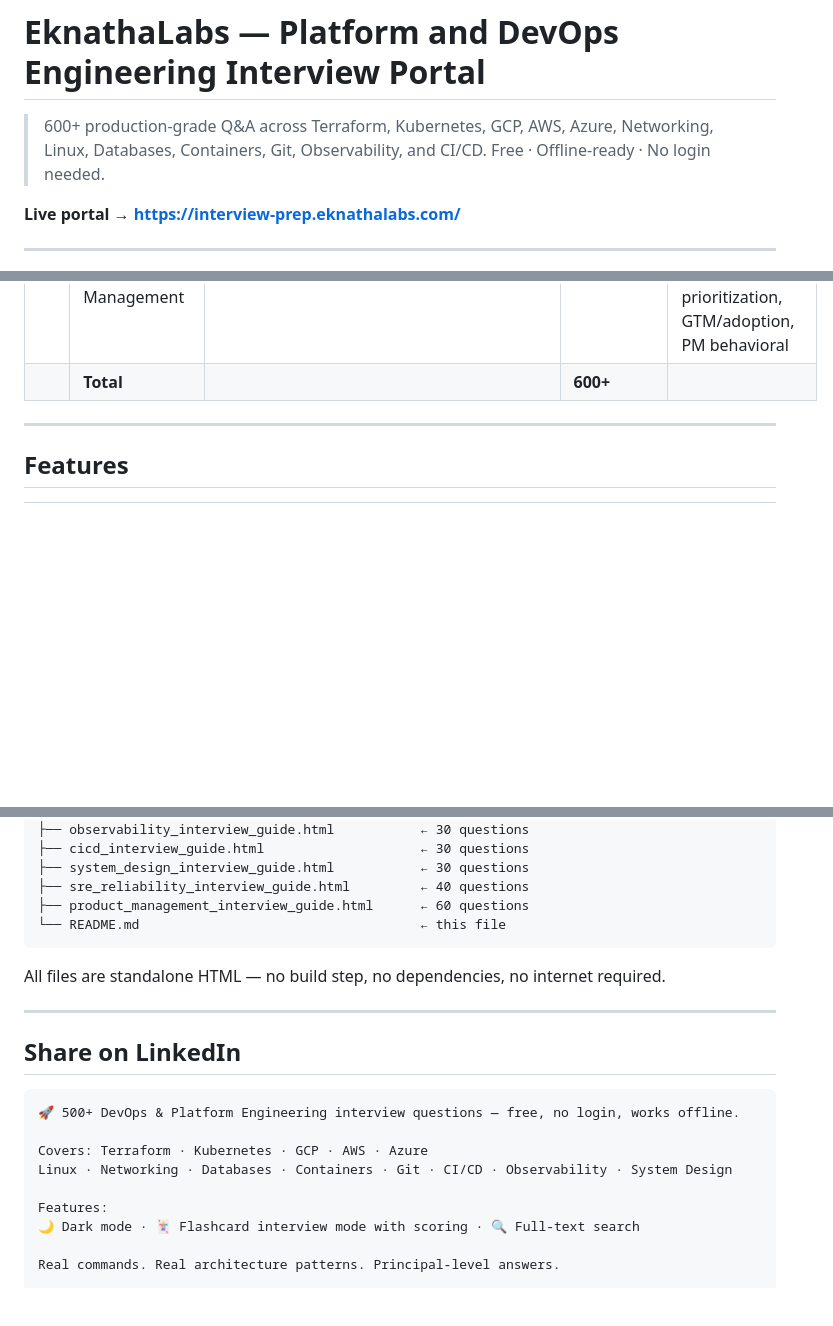
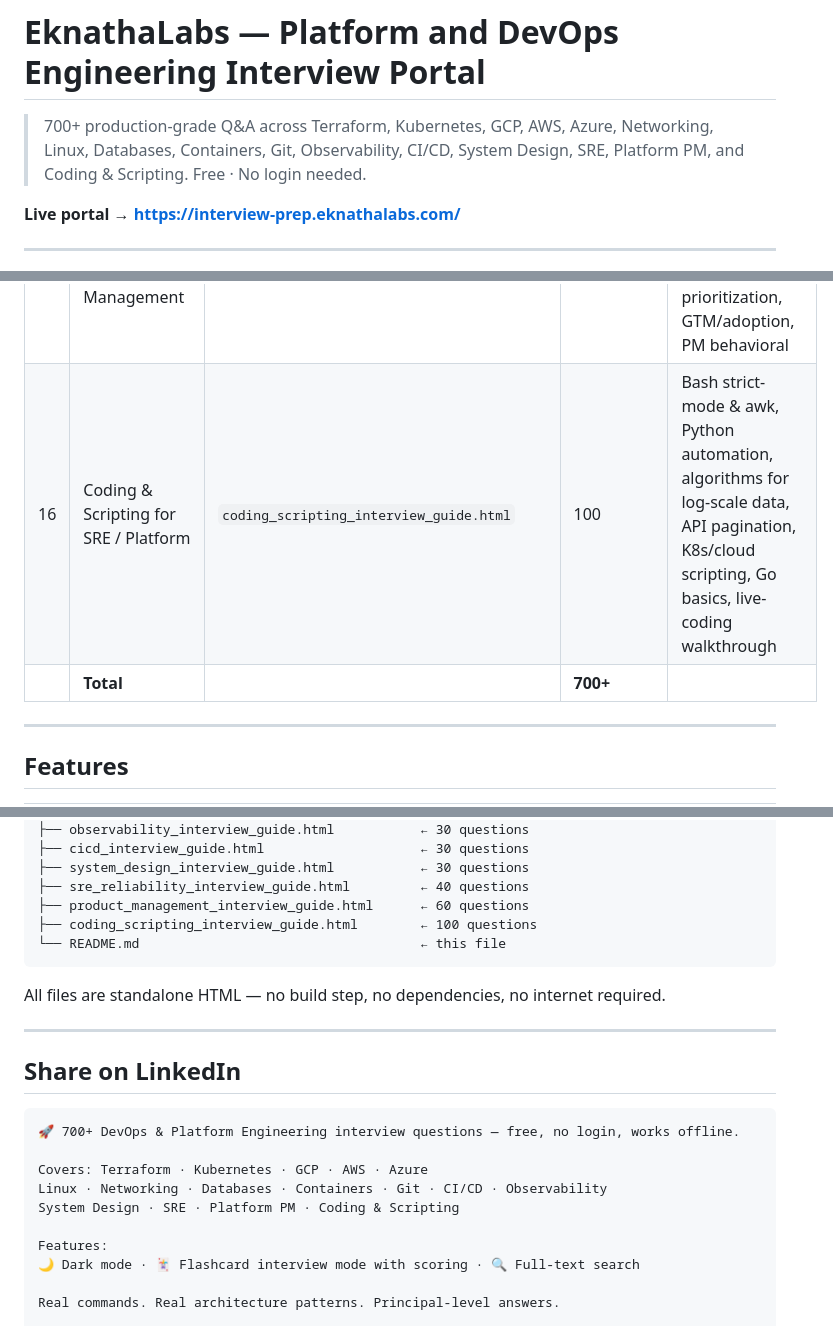
Before and after one commit to eknatha/interview-prep, a Markdown page: README.md, 3 parts joined by grey strips. Rendered like a GitHub page; blank space fills up the shorter version.

Commit message:
docs: Update README

````diff
--- a/README.md
+++ b/README.md
@@ -1,8 +1,9 @@
 # EknathaLabs — Platform and DevOps Engineering Interview Portal
 
-> 600+ production-grade Q&A across Terraform, Kubernetes, GCP, AWS, Azure,
-> Networking, Linux, Databases, Containers, Git, Observability, and CI/CD.
-> Free · Offline-ready · No login needed.
+> 700+ production-grade Q&A across Terraform, Kubernetes, GCP, AWS, Azure,
+> Networking, Linux, Databases, Containers, Git, Observability, CI/CD,
+> System Design, SRE, Platform PM, and Coding & Scripting.
+> Free  · No login needed.
 
 **Live portal → <https://interview-prep.eknathalabs.com/>**
 
@@ -27,7 +28,8 @@
 | 13 | System Design | `system_design_interview_guide.html` | 30 | URL shortener, rate limiter, distributed cache, multi-region K8s, IDP |
 | 14 | SRE Reliability & Incident Management | `sre_reliability_interview_guide.html` | 40 | SLOs, error budgets, burn-rate alerting, incident command, postmortems, toil, resilience, chaos, capacity |
 | 15 | Technical / Platform Product Management | `product_management_interview_guide.html` | 60 | Product sense, platform metrics, build-vs-buy, API design, RICE prioritization, GTM/adoption, PM behavioral |
-|  | **Total** |  | **600+** |  |
+| 16 | Coding & Scripting for SRE / Platform | `coding_scripting_interview_guide.html` | 100 | Bash strict-mode & awk, Python automation, algorithms for log-scale data, API pagination, K8s/cloud scripting, Go basics, live-coding walkthrough |
+|  | **Total** |  | **700+** |  |
 
 ---
 
@@ -64,6 +66,7 @@ interview-prep/
 ├── system_design_interview_guide.html           ← 30 questions
 ├── sre_reliability_interview_guide.html         ← 40 questions
 ├── product_management_interview_guide.html      ← 60 questions
+├── coding_scripting_interview_guide.html        ← 100 questions
 └── README.md                                    ← this file
 ```
 
@@ -74,10 +77,11 @@ All files are standalone HTML — no build step, no dependencies, no internet re
 ## Share on LinkedIn
 
 ```
-🚀 500+ DevOps & Platform Engineering interview questions — free, no login, works offline.
+🚀 700+ DevOps & Platform Engineering interview questions — free, no login, works offline.
 
 Covers: Terraform · Kubernetes · GCP · AWS · Azure
-Linux · Networking · Databases · Containers · Git · CI/CD · Observability · System Design
+Linux · Networking · Databases · Containers · Git · CI/CD · Observability
+System Design · SRE · Platform PM · Coding & Scripting
 
 Features:
 🌙 Dark mode · 🃏 Flashcard interview mode with scoring · 🔍 Full-text search
````
